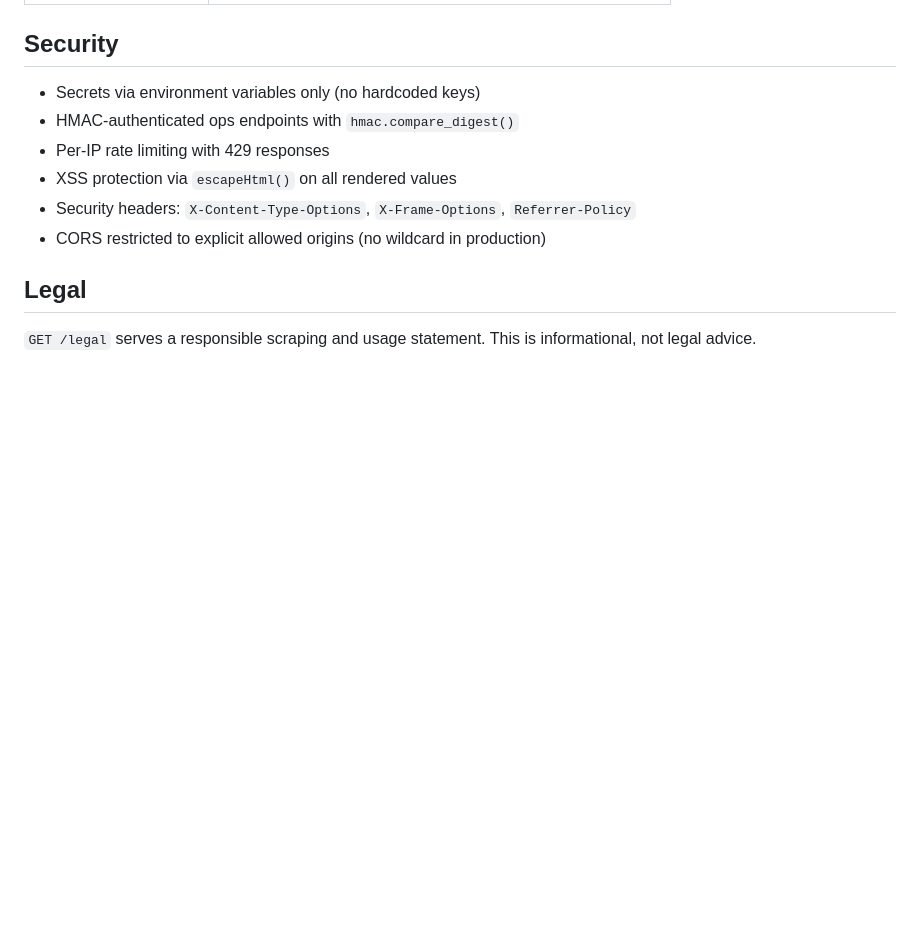
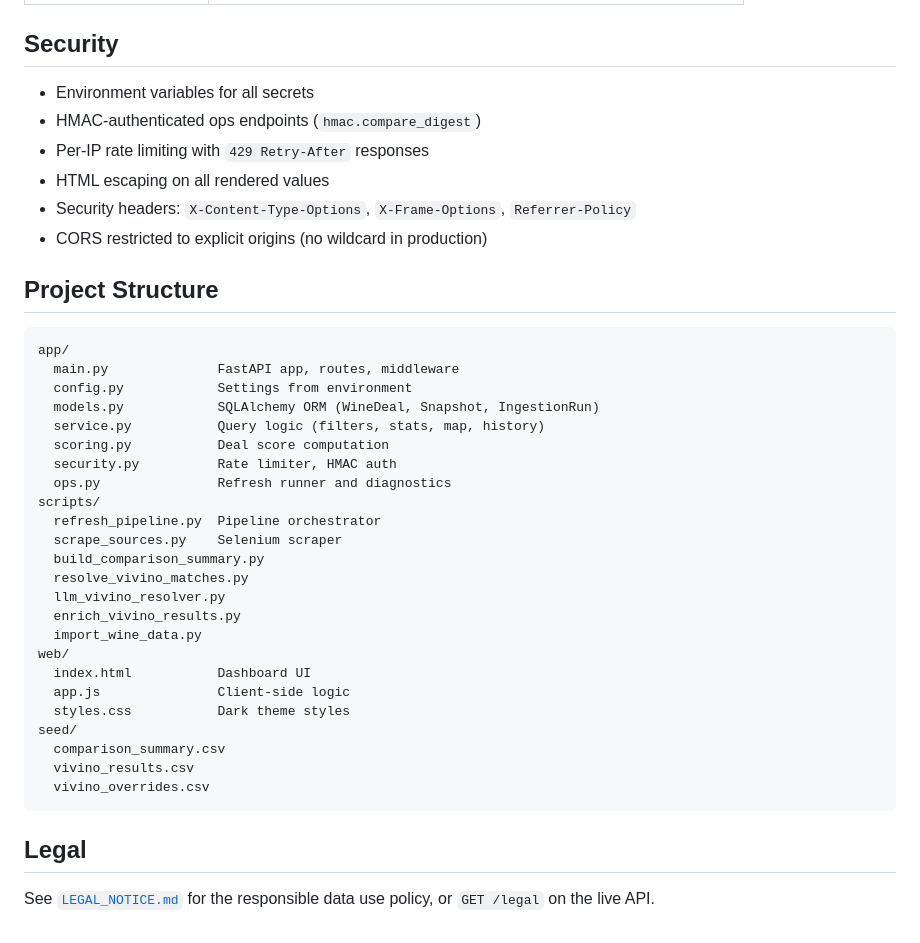
Before and after one commit to haomingkoo/grandcru-value-api, a Markdown page: README.md, the part around one of its changes. Drawn GitHub-style; blank space fills up the shorter version.

````diff
--- a/README.md
+++ b/README.md
@@ -128,13 +139,42 @@ Filter dimensions: country, region, wine type, style family, grape variety, offe
 
 ## Security
 
-- Secrets via environment variables only (no hardcoded keys)
-- HMAC-authenticated ops endpoints with `hmac.compare_digest()`
-- Per-IP rate limiting with 429 responses
-- XSS protection via `escapeHtml()` on all rendered values
+- Environment variables for all secrets
+- HMAC-authenticated ops endpoints (`hmac.compare_digest`)
+- Per-IP rate limiting with `429 Retry-After` responses
+- HTML escaping on all rendered values
 - Security headers: `X-Content-Type-Options`, `X-Frame-Options`, `Referrer-Policy`
-- CORS restricted to explicit allowed origins (no wildcard in production)
+- CORS restricted to explicit origins (no wildcard in production)
+
+## Project Structure
+
+```
+app/
+  main.py              FastAPI app, routes, middleware
+  config.py            Settings from environment
+  models.py            SQLAlchemy ORM (WineDeal, Snapshot, IngestionRun)
+  service.py           Query logic (filters, stats, map, history)
+  scoring.py           Deal score computation
+  security.py          Rate limiter, HMAC auth
+  ops.py               Refresh runner and diagnostics
+scripts/
+  refresh_pipeline.py  Pipeline orchestrator
+  scrape_sources.py    Selenium scraper
+  build_comparison_summary.py
+  resolve_vivino_matches.py
+  llm_vivino_resolver.py
+  enrich_vivino_results.py
+  import_wine_data.py
+web/
+  index.html           Dashboard UI
+  app.js               Client-side logic
+  styles.css           Dark theme styles
+seed/
+  comparison_summary.csv
+  vivino_results.csv
+  vivino_overrides.csv
+```
 
 ## Legal
 
-`GET /legal` serves a responsible scraping and usage statement. This is informational, not legal advice.
+See [`LEGAL_NOTICE.md`](LEGAL_NOTICE.md) for the responsible data use policy, or `GET /legal` on the live API.
````
Also changed, not shown: other parts of README.md (+73 -62 lines).
